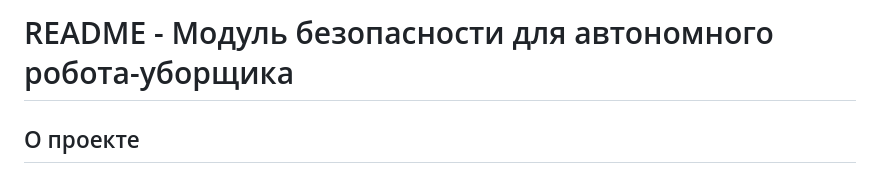
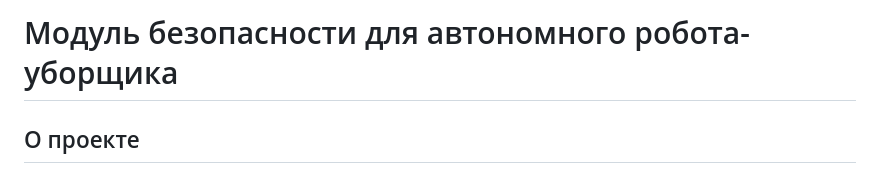
Before and after one commit to FallCracka/hackaton, a Markdown page: README.md, the part around the change. GitHub-like rendering.

```diff
--- a/README.md
+++ b/README.md
@@ -1,4 +1,4 @@
-# README - Модуль безопасности для автономного робота-уборщика
+# Модуль безопасности для автономного робота-уборщика
 
 ## О проекте
 Этот проект представляет собой архитектуру и реализацию модуля безопасности для автономного робота-уборщика. Система обеспечивает контроль безопасности во время работы робота на тестовом полигоне, с акцентом на алгоритмическую обработку данных и защиту от киберугроз.
```
